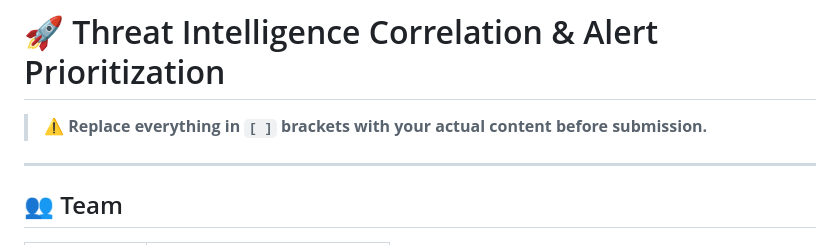
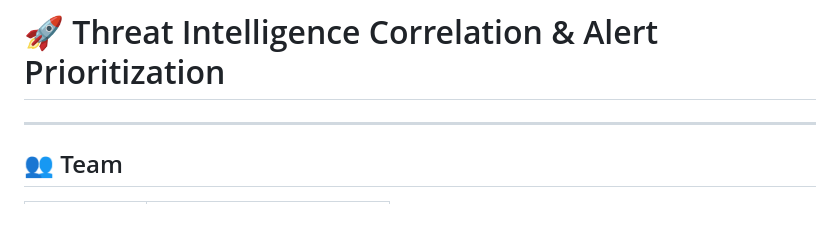
Before and after one commit to OhmRobin1/bob-ai-hackathon--NullThreat-, a Markdown page: bob-ai-hackathon--NullThreat-/README.md, the part around the change. Rendered like a GitHub page; blank space fills up the shorter version.

```diff
--- a/bob-ai-hackathon--NullThreat-/README.md
+++ b/bob-ai-hackathon--NullThreat-/README.md
@@ -1,6 +1,5 @@
 # 🚀 Threat Intelligence Correlation & Alert Prioritization
 
-> ⚠️ **Replace everything in `[ ]` brackets with your actual content before submission.**
 
 ---
 
```
